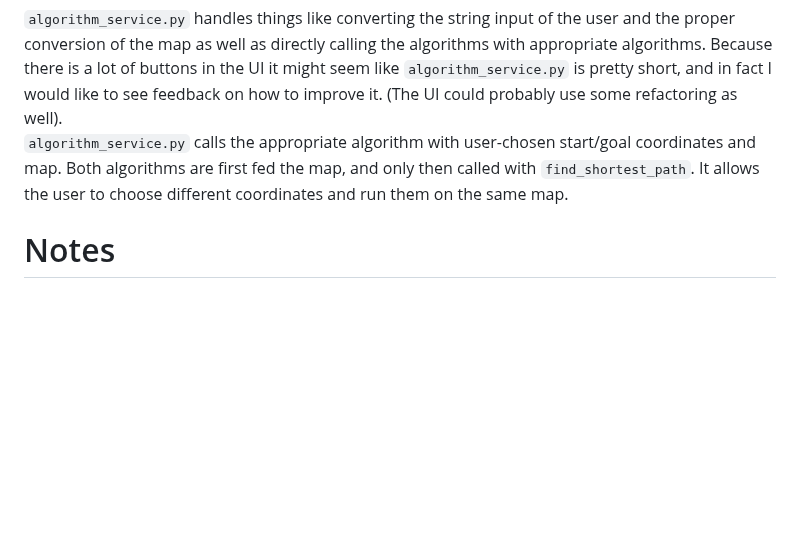
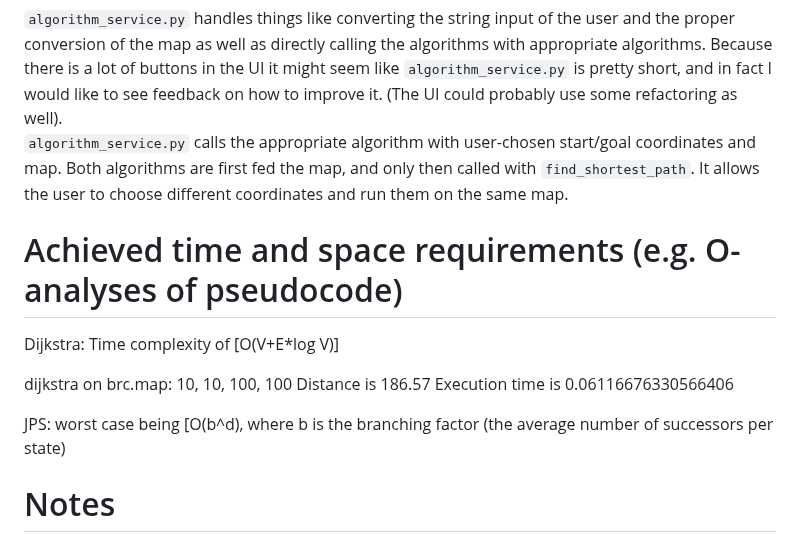
Before and after one commit to jakubgrad/Aineopintojen-harjoitusty-Algoritmit-ja-teko-ly-, a Markdown page: documentation/implementation document.md, the part around the change. Rendered like a GitHub page; blank space fills up the shorter version.

Commit message:
Added notes on time complexity:

```diff
--- a/documentation/implementation document.md
+++ b/documentation/implementation document.md
@@ -22,6 +22,18 @@ The program is written in `Python`. It has the following directory structure at
 Upon `poetry run invoke start`, `main.py` is called. `main.py` starts the UI, which contains references to algorith_service. Initially no algorithm is run, and the user needs to choose their own start/goal coordinates, map and JPS or Dijkstra or choose a default run of either of the two. I created the default option to simplify testing the program, but it's probably easiest to test the functioning of the program with these default options.<br />
 <br /> `algorithm_service.py` handles things like converting the string input of the user and the proper conversion of the map as well as directly calling the algorithms with appropriate algorithms. Because there is a lot of buttons in the UI it might seem like `algorithm_service.py` is pretty short, and in fact I would like to see feedback on how to improve it. (The UI could probably use some refactoring as well). <br />
 `algorithm_service.py` calls the appropriate algorithm with user-chosen start/goal coordinates and map. Both algorithms are first fed the map, and only then called with `find_shortest_path`. It allows the user to choose different coordinates and run them on the same map.<br />
+
+# Achieved time and space requirements (e.g. O-analyses of pseudocode)
+Dijkstra:
+Time complexity of [O(V+E*log V)]
+
+dijkstra on brc.map:
+10, 10, 100, 100
+Distance is 186.57
+Execution time is 0.06116676330566406
+
+JPS:
+worst case being [O(b^d), where b is the branching factor (the average number of successors per state)
 
 # Notes
 -**"Achieved time and space requirements (e.g. O-analyses of pseudocode)". In the works!**<br />
```
